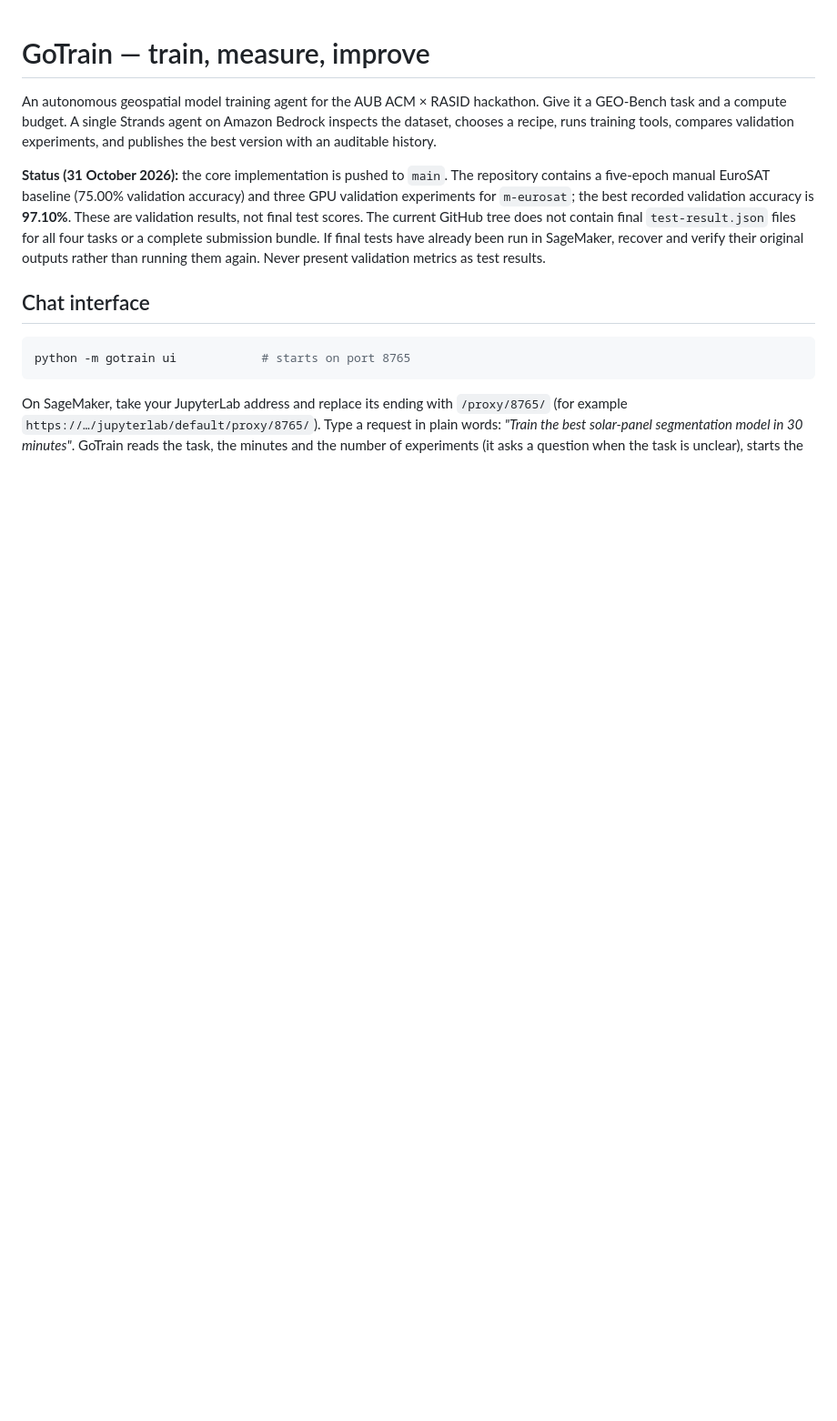
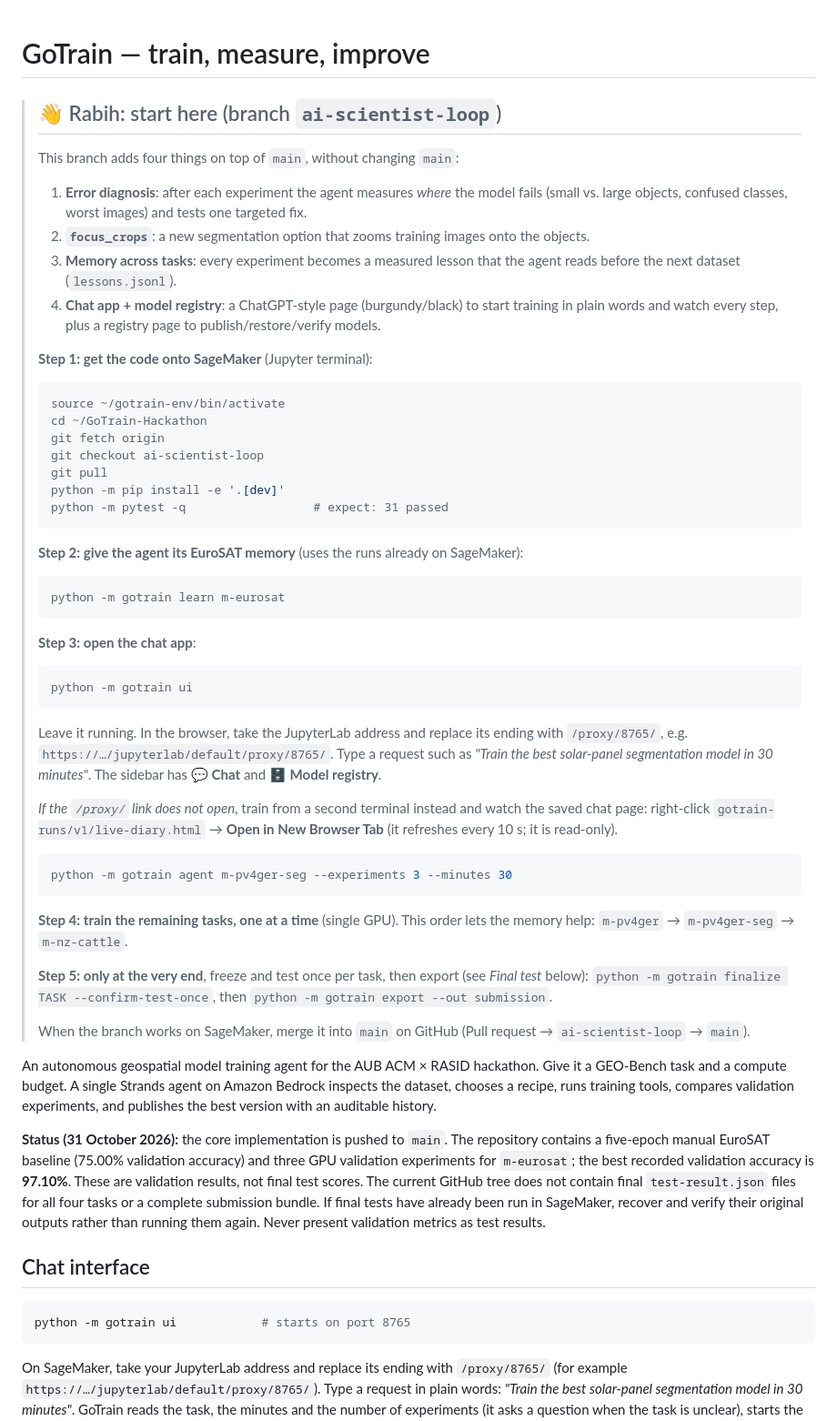
Before and after one commit to mastercoder67/GoTrain-Hackathon, a Markdown page: README.md, the part around the change. Shown at 91% size. GitHub-like rendering; blank space fills up the shorter version.

Commit message:
Add start-here steps for the ai-scientist-loop branch
Co-Authored-By: Claude Opus 5.5 <noreply@anthropic.com>

````diff
--- a/README.md
+++ b/README.md
@@ -1,4 +1,63 @@
 # GoTrain — train, measure, improve
+
+> ## 👋 Rabih: start here (branch `ai-scientist-loop`)
+>
+> This branch adds four things on top of `main`, without changing `main`:
+>
+> 1. **Error diagnosis**: after each experiment the agent measures *where* the model fails
+>    (small vs. large objects, confused classes, worst images) and tests one targeted fix.
+> 2. **`focus_crops`**: a new segmentation option that zooms training images onto the objects.
+> 3. **Memory across tasks**: every experiment becomes a measured lesson that the agent reads
+>    before the next dataset (`lessons.jsonl`).
+> 4. **Chat app + model registry**: a ChatGPT-style page (burgundy/black) to start training in
+>    plain words and watch every step, plus a registry page to publish/restore/verify models.
+>
+> **Step 1: get the code onto SageMaker** (Jupyter terminal):
+>
+> ```bash
+> source ~/gotrain-env/bin/activate
+> cd ~/GoTrain-Hackathon
+> git fetch origin
+> git checkout ai-scientist-loop
+> git pull
+> python -m pip install -e '.[dev]'
+> python -m pytest -q                  # expect: 31 passed
+> ```
+>
+> **Step 2: give the agent its EuroSAT memory** (uses the runs already on SageMaker):
+>
+> ```bash
+> python -m gotrain learn m-eurosat
+> ```
+>
+> **Step 3: open the chat app**:
+>
+> ```bash
+> python -m gotrain ui
+> ```
+>
+> Leave it running. In the browser, take the JupyterLab address and replace its ending
+> with `/proxy/8765/`, e.g. `https://…/jupyterlab/default/proxy/8765/`.
+> Type a request such as *"Train the best solar-panel segmentation model in 30 minutes"*.
+> The sidebar has **💬 Chat** and **🗄️ Model registry**.
+>
+> *If the `/proxy/` link does not open*, train from a second terminal instead and watch the
+> saved chat page: right-click `gotrain-runs/v1/live-diary.html` → **Open in New Browser Tab**
+> (it refreshes every 10 s; it is read-only).
+>
+> ```bash
+> python -m gotrain agent m-pv4ger-seg --experiments 3 --minutes 30
+> ```
+>
+> **Step 4: train the remaining tasks, one at a time** (single GPU). This order lets the
+> memory help: `m-pv4ger` → `m-pv4ger-seg` → `m-nz-cattle`.
+>
+> **Step 5: only at the very end**, freeze and test once per task, then export
+> (see *Final test* below): `python -m gotrain finalize TASK --confirm-test-once`,
+> then `python -m gotrain export --out submission`.
+>
+> When the branch works on SageMaker, merge it into `main` on GitHub (Pull request →
+> `ai-scientist-loop` → `main`).
 
 An autonomous geospatial model training agent for the AUB ACM × RASID hackathon.
 Give it a GEO-Bench task and a compute budget. A single Strands agent on Amazon
````
